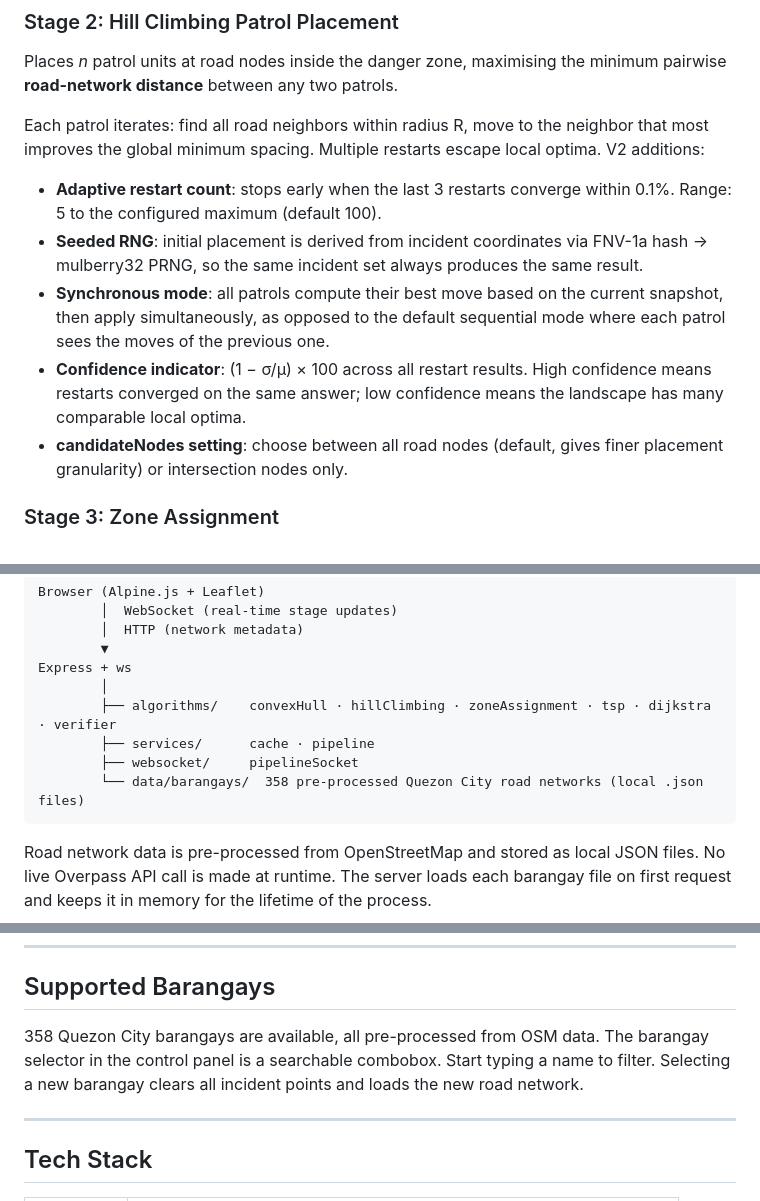
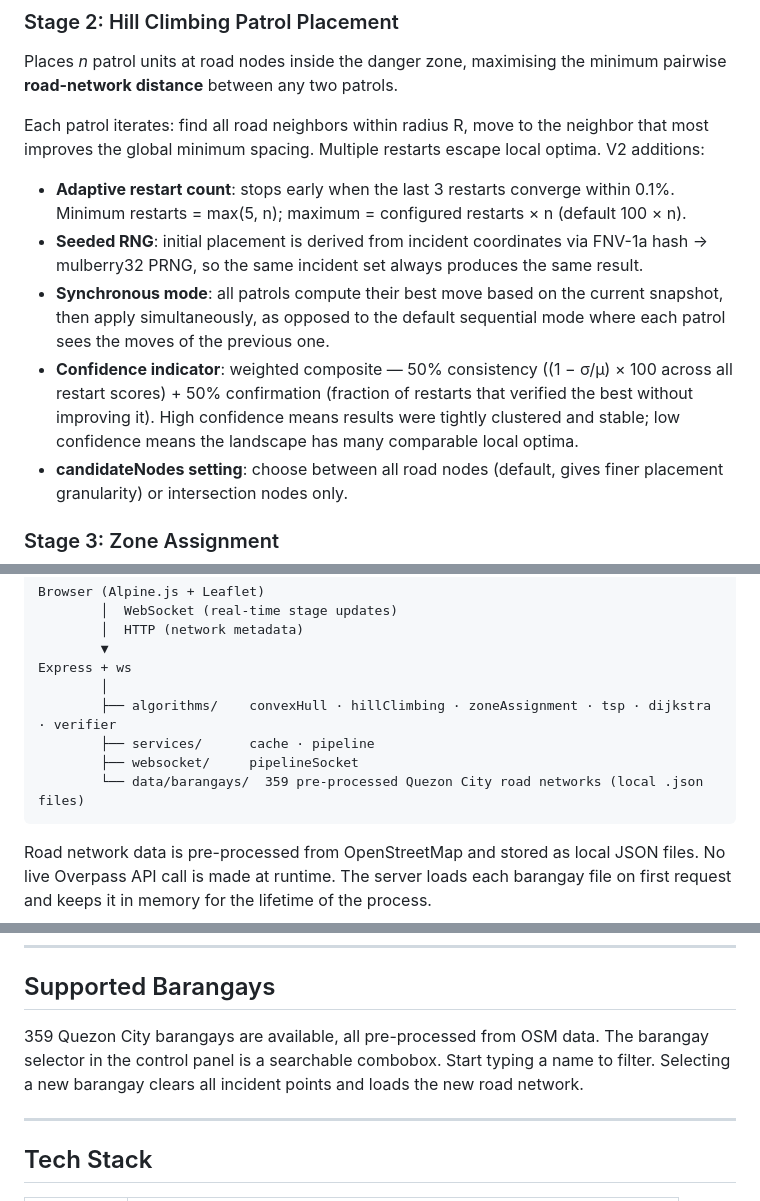
Before and after one commit to GavinnMR/PatrolPoint, a Markdown page: README.md, 3 parts joined by grey strips. GitHub-like rendering.

Commit message:
update README: barangay count, confidence formula, restart range
- 358 -> 359 barangays
- document the real confidence formula (50% consistency + 50% confirmation)
- restart range is max(5, n) to restarts x n, and restarts is a per-patrol multiplier

````diff
--- a/README.md
+++ b/README.md
@@ -23,10 +23,10 @@ O(n³) brute-force edge testing: for each ordered point pair (A → B), check wh
 Places *n* patrol units at road nodes inside the danger zone, maximising the minimum pairwise **road-network distance** between any two patrols.
 
 Each patrol iterates: find all road neighbors within radius R, move to the neighbor that most improves the global minimum spacing. Multiple restarts escape local optima. V2 additions:
-- **Adaptive restart count**: stops early when the last 3 restarts converge within 0.1%. Range: 5 to the configured maximum (default 100).
+- **Adaptive restart count**: stops early when the last 3 restarts converge within 0.1%. Minimum restarts = max(5, n); maximum = configured restarts × n (default 100 × n).
 - **Seeded RNG**: initial placement is derived from incident coordinates via FNV-1a hash → mulberry32 PRNG, so the same incident set always produces the same result.
 - **Synchronous mode**: all patrols compute their best move based on the current snapshot, then apply simultaneously, as opposed to the default sequential mode where each patrol sees the moves of the previous one.
-- **Confidence indicator**: (1 − σ/μ) × 100 across all restart results. High confidence means restarts converged on the same answer; low confidence means the landscape has many comparable local optima.
+- **Confidence indicator**: weighted composite — 50% consistency ((1 − σ/μ) × 100 across all restart scores) + 50% confirmation (fraction of restarts that verified the best without improving it). High confidence means results were tightly clustered and stable; low confidence means the landscape has many comparable local optima.
 - **candidateNodes setting**: choose between all road nodes (default, gives finer placement granularity) or intersection nodes only.
 
 ### Stage 3: Zone Assignment
@@ -55,7 +55,7 @@ Express + ws
         ├── algorithms/    convexHull · hillClimbing · zoneAssignment · tsp · dijkstra · verifier
         ├── services/      cache · pipeline
         ├── websocket/     pipelineSocket
-        └── data/barangays/  358 pre-processed Quezon City road networks (local .json files)
+        └── data/barangays/  359 pre-processed Quezon City road networks (local .json files)
 ```
 
 Road network data is pre-processed from OpenStreetMap and stored as local JSON files. No live Overpass API call is made at runtime. The server loads each barangay file on first request and keeps it in memory for the lifetime of the process.
@@ -88,7 +88,7 @@ client/
 
 ## Supported Barangays
 
-358 Quezon City barangays are available, all pre-processed from OSM data. The barangay selector in the control panel is a searchable combobox. Start typing a name to filter. Selecting a new barangay clears all incident points and loads the new road network.
+359 Quezon City barangays are available, all pre-processed from OSM data. The barangay selector in the control panel is a searchable combobox. Start typing a name to filter. Selecting a new barangay clears all incident points and loads the new road network.
 
 ---
 
````
Also changed, not shown: other parts of README.md (+1 -1 lines).
